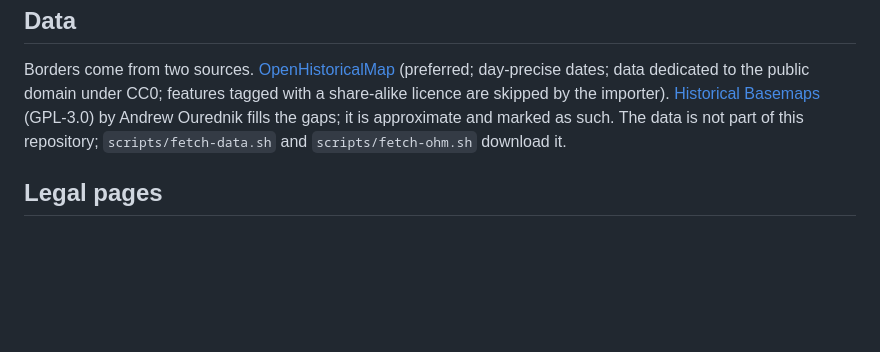
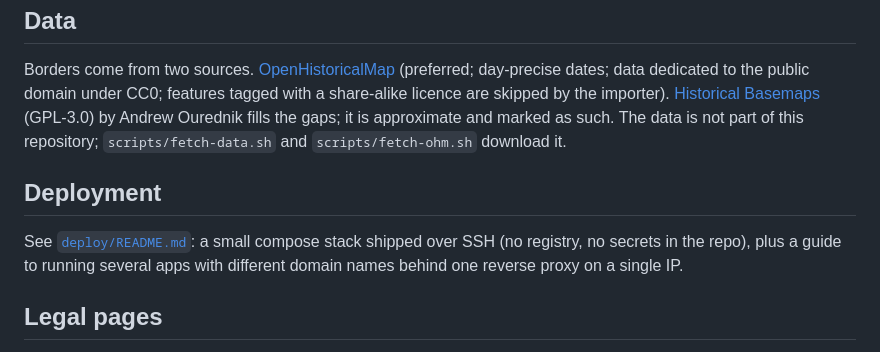
Before and after one commit to mRudzki/historicalmap, a Markdown page: README.md, the part around the change. Drawn GitHub-style; blank space fills up the shorter version.

Commit message:
docs: link the deployment guide

```diff
--- a/README.md
+++ b/README.md
@@ -72,6 +72,10 @@ licence are skipped by the importer). [Historical Basemaps](https://github.com/a
 (GPL-3.0) by Andrew Ourednik fills the gaps; it is approximate and marked as such. The data is not part of
 this repository; `scripts/fetch-data.sh` and `scripts/fetch-ohm.sh` download it.
 
+## Deployment
+
+See [`deploy/README.md`](deploy/README.md): a small compose stack shipped over SSH (no registry, no secrets in the repo), plus a guide to running several apps with different domain names behind one reverse proxy on a single IP.
+
 ## Legal pages
 
 The site ships a Privacy Policy (`apps/web/privacy.html`) and a Legal Notice (`apps/web/legal.html`), linked from the map footer together with the GitHub repository. If you deploy your own instance, replace the operator details in both pages with your own.
```
